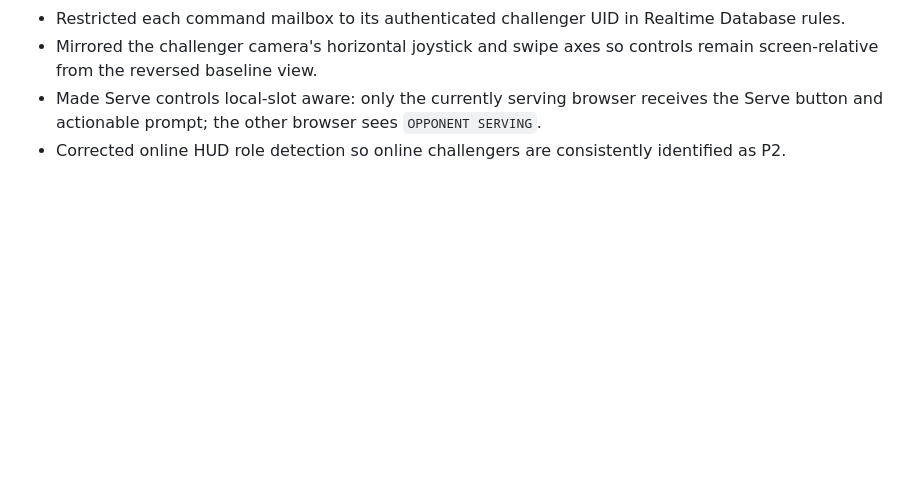
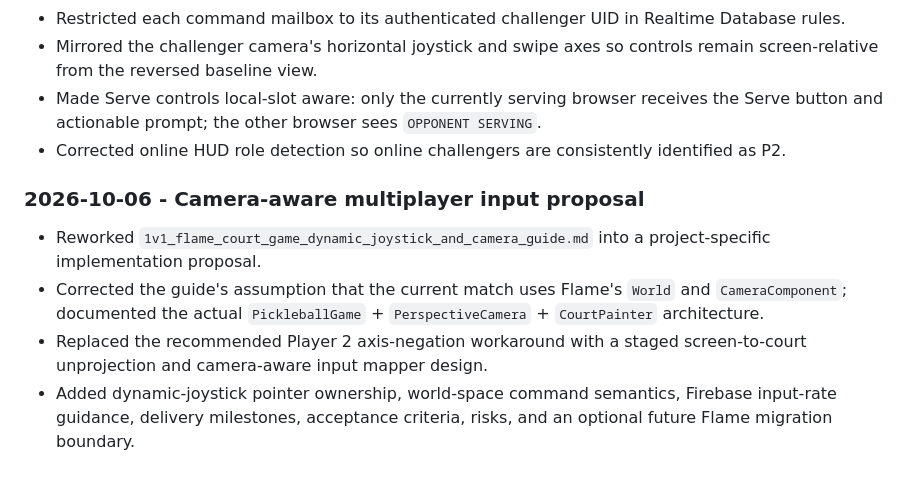
Before and after one commit to AiruxPH/pickleball_2.5D, a Markdown page: CHANGELOG.md, the part around the change. Drawn GitHub-style; blank space fills up the shorter version.

Commit message:
docs: add 1v1 multiplayer camera and dynamic joystick implementation guide

```diff
--- a/CHANGELOG.md
+++ b/CHANGELOG.md
@@ -759,3 +759,9 @@
 - Mirrored the challenger camera's horizontal joystick and swipe axes so controls remain screen-relative from the reversed baseline view.
 - Made Serve controls local-slot aware: only the currently serving browser receives the Serve button and actionable prompt; the other browser sees `OPPONENT SERVING`.
 - Corrected online HUD role detection so online challengers are consistently identified as P2.
+### 2026-10-06 - Camera-aware multiplayer input proposal
+
+- Reworked `1v1_flame_court_game_dynamic_joystick_and_camera_guide.md` into a project-specific implementation proposal.
+- Corrected the guide's assumption that the current match uses Flame's `World` and `CameraComponent`; documented the actual `PickleballGame` + `PerspectiveCamera` + `CourtPainter` architecture.
+- Replaced the recommended Player 2 axis-negation workaround with a staged screen-to-court unprojection and camera-aware input mapper design.
+- Added dynamic-joystick pointer ownership, world-space command semantics, Firebase input-rate guidance, delivery milestones, acceptance criteria, risks, and an optional future Flame migration boundary.
```
Also changed, not shown: 1v1_flame_court_game_dynamic_joystick_and_camera_guide.md (added, +506 -0 lines).
